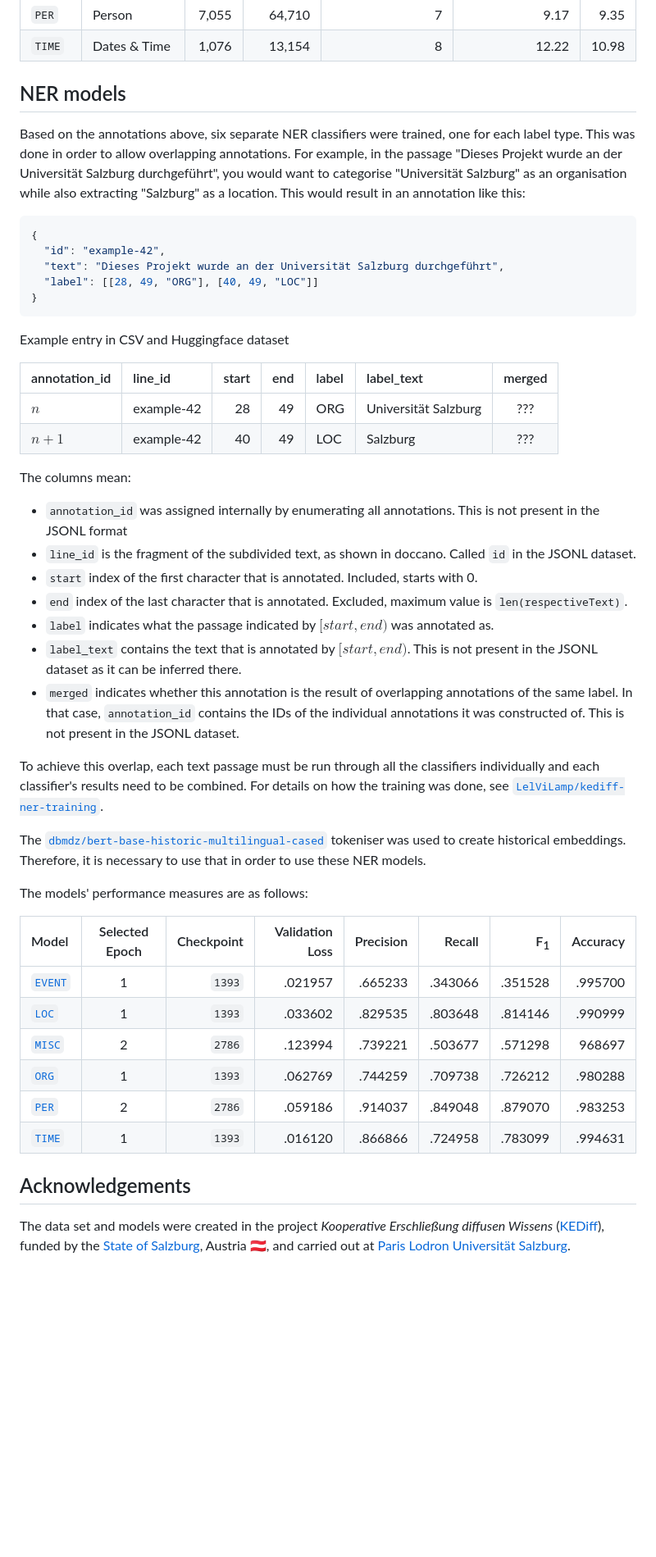
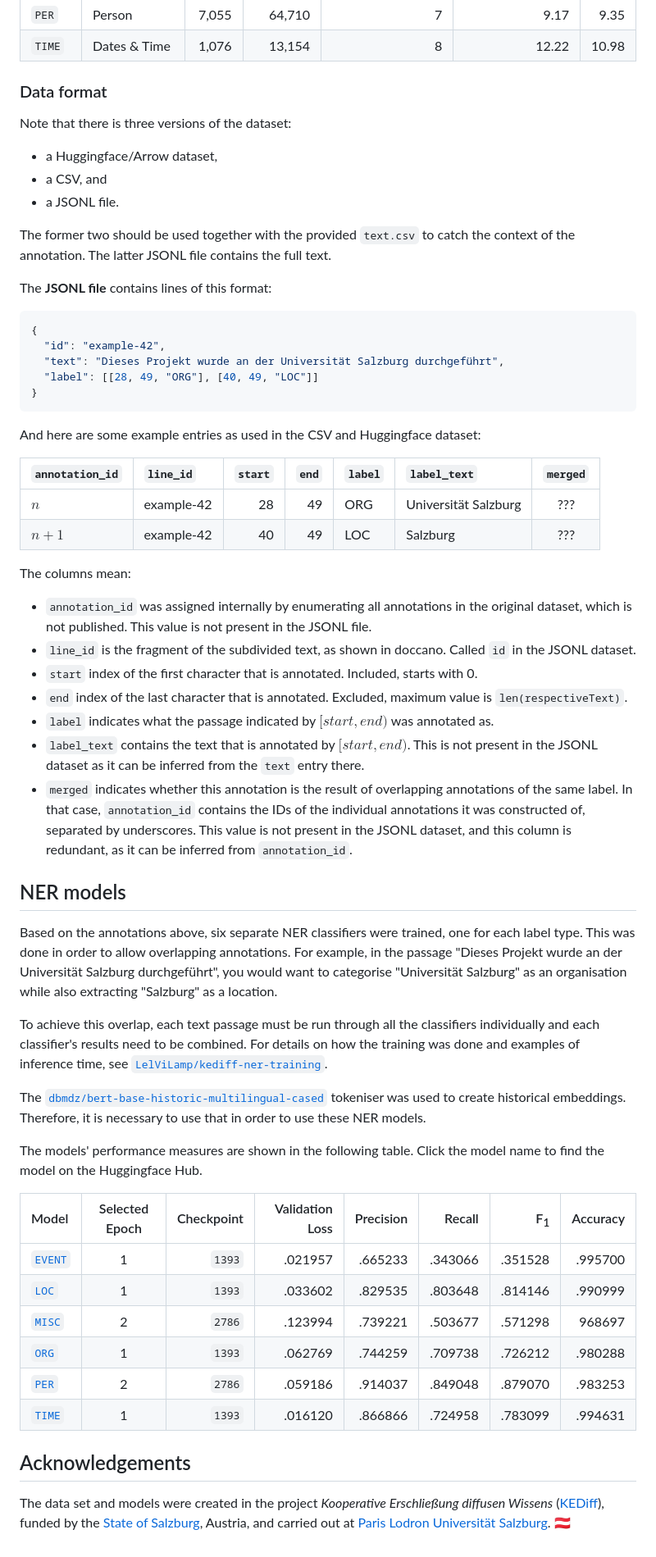
Before and after one commit to LelViLamp/kediff-doccano-postprocessing, a Markdown page: data/README.md, the part around the change printed below. Shown: that part at 82% size. Drawn GitHub-style; blank space fills up the shorter version.

````diff
--- a/data/README.md
+++ b/data/README.md
@@ -39,9 +35,16 @@ The following categories were included in the annotation process:
 | `PER`   | Person        | 7,055 |       64,710 |                        7 |                   9.17 |  9.35 |
 | `TIME`  | Dates & Time  | 1,076 |       13,154 |                        8 |                  12.22 | 10.98 |
 
-## NER models
+### Data format
 
-Based on the annotations above, six separate NER classifiers were trained, one for each label type. This was done in order to allow overlapping annotations. For example, in the passage "Dieses Projekt wurde an der Universität Salzburg durchgeführt", you would want to categorise "Universität Salzburg" as an organisation while also extracting "Salzburg" as a location. This would result in an annotation like this:
+Note that there is three versions of the dataset:
+- a Huggingface/Arrow dataset,
+- a CSV, and
+- a JSONL file.
+
+The former two should be used together with the provided `text.csv` to catch the context of the annotation. The latter JSONL file contains the full text.
+
+The **JSONL file** contains lines of this format:
 
 ```json
 {
@@ -51,28 +54,33 @@ Based on the annotations above, six separate NER classifiers were trained, one f
 }
 ```
 
-Example entry in CSV and Huggingface dataset
+And here are some example entries as used in the CSV and Huggingface dataset:
 
-| annotation_id | line_id    | start | end | label | label_text           | merged |
-|:--------------|:-----------|------:|----:|:------|:---------------------|:------:|
-| $n$           | example-42 |    28 |  49 | ORG   | Universität Salzburg |  ???   |
-| $n+1$         | example-42 |    40 |  49 | LOC   | Salzburg             |  ???   |
+| `annotation_id` | `line_id`  | `start` | `end` | `label` | `label_text`         | `merged` |
+|:----------------|:-----------|--------:|------:|:--------|:---------------------|:--------:|
+| $n$             | example-42 |      28 |    49 | ORG     | Universität Salzburg |   ???    |
+| $n+1$           | example-42 |      40 |    49 | LOC     | Salzburg             |   ???    |
 
 The columns mean:
-- `annotation_id` was assigned internally by enumerating all annotations. This is not present in the JSONL format
+- `annotation_id` was assigned internally by enumerating all annotations in the original dataset, which is not published. This value is not present in the JSONL file.
 - `line_id` is the fragment of the subdivided text, as shown in doccano. Called `id` in the JSONL dataset.
 - `start` index of the first character that is annotated. Included, starts with 0.
 - `end` index of the last character that is annotated. Excluded, maximum value is `len(respectiveText)`.
 - `label` indicates what the passage indicated by $[start, end)$ was annotated as.
-- `label_text` contains the text that is annotated by $[start, end)$. This is not present in the JSONL dataset as it can be inferred there.
-- `merged` indicates whether this annotation is the result of overlapping annotations of the same label. In that case, `annotation_id` contains the IDs of the individual annotations it was constructed of. This is not present in the JSONL dataset.
+- `label_text` contains the text that is annotated by $[start, end)$. This is not present in the JSONL dataset as it can be inferred from the `text` entry there.
+- `merged` indicates whether this annotation is the result of overlapping annotations of the same label. In that case, `annotation_id` contains the IDs of the individual annotations it was constructed of, separated by underscores. This value is not present in the JSONL dataset, and this column is redundant, as it can be inferred from `annotation_id`.
 
 
-To achieve this overlap, each text passage must be run through all the classifiers individually and each classifier's results need to be combined. For details on how the training was done, see [`LelViLamp/kediff-ner-training`](https://github.com/LelViLamp/kediff-ner-training).
+
+## NER models
+
+Based on the annotations above, six separate NER classifiers were trained, one for each label type. This was done in order to allow overlapping annotations. For example, in the passage "Dieses Projekt wurde an der Universität Salzburg durchgeführt", you would want to categorise "Universität Salzburg" as an organisation while also extracting "Salzburg" as a location.
+
+To achieve this overlap, each text passage must be run through all the classifiers individually and each classifier's results need to be combined. For details on how the training was done and examples of inference time, see [`LelViLamp/kediff-ner-training`](https://github.com/LelViLamp/kediff-ner-training).
 
 The [`dbmdz/bert-base-historic-multilingual-cased`](https://huggingface.co/dbmdz/bert-base-historic-multilingual-cased) tokeniser was used to create historical embeddings. Therefore, it is necessary to use that in order to use these NER models.
 
-The models' performance measures are as follows:
+The models' performance measures are shown in the following table. Click the model name to find the model on the Huggingface Hub.
 
 | Model                                                              | Selected Epoch | Checkpoint | Validation Loss | Precision |  Recall | F<sub>1</sub> | Accuracy |
 |:-------------------------------------------------------------------|:--------------:|-----------:|----------------:|----------:|--------:|--------------:|---------:|
@@ -83,5 +91,7 @@ The models' performance measures are as follows:
 | [`PER`](https://huggingface.co/LelViLamp/oalz-1788-q1-ner-per)     |       2        |     `2786` |         .059186 |   .914037 | .849048 |       .879070 |  .983253 |
 | [`TIME`](https://huggingface.co/LelViLamp/oalz-1788-q1-ner-time)   |       1        |     `1393` |         .016120 |   .866866 | .724958 |       .783099 |  .994631 |
 
+
+
 ## Acknowledgements
-The data set and models were created in the project _Kooperative Erschließung diffusen Wissens_ ([KEDiff](https://uni-salzburg.elsevierpure.com/de/projects/kooperative-erschließung-diffusen-wissens-ein-literaturwissenscha)), funded by the [State of Salzburg](https://salzburg.gv.at), Austria 🇦🇹, and carried out at [Paris Lodron Universität Salzburg](https://plus.ac.at).
+The data set and models were created in the project _Kooperative Erschließung diffusen Wissens_ ([KEDiff](https://uni-salzburg.elsevierpure.com/de/projects/kooperative-erschließung-diffusen-wissens-ein-literaturwissenscha)), funded by the [State of Salzburg](https://salzburg.gv.at), Austria, and carried out at [Paris Lodron Universität Salzburg](https://plus.ac.at). 🇦🇹
````
Also changed, not shown: other parts of data/README.md (+6 -10 lines).
